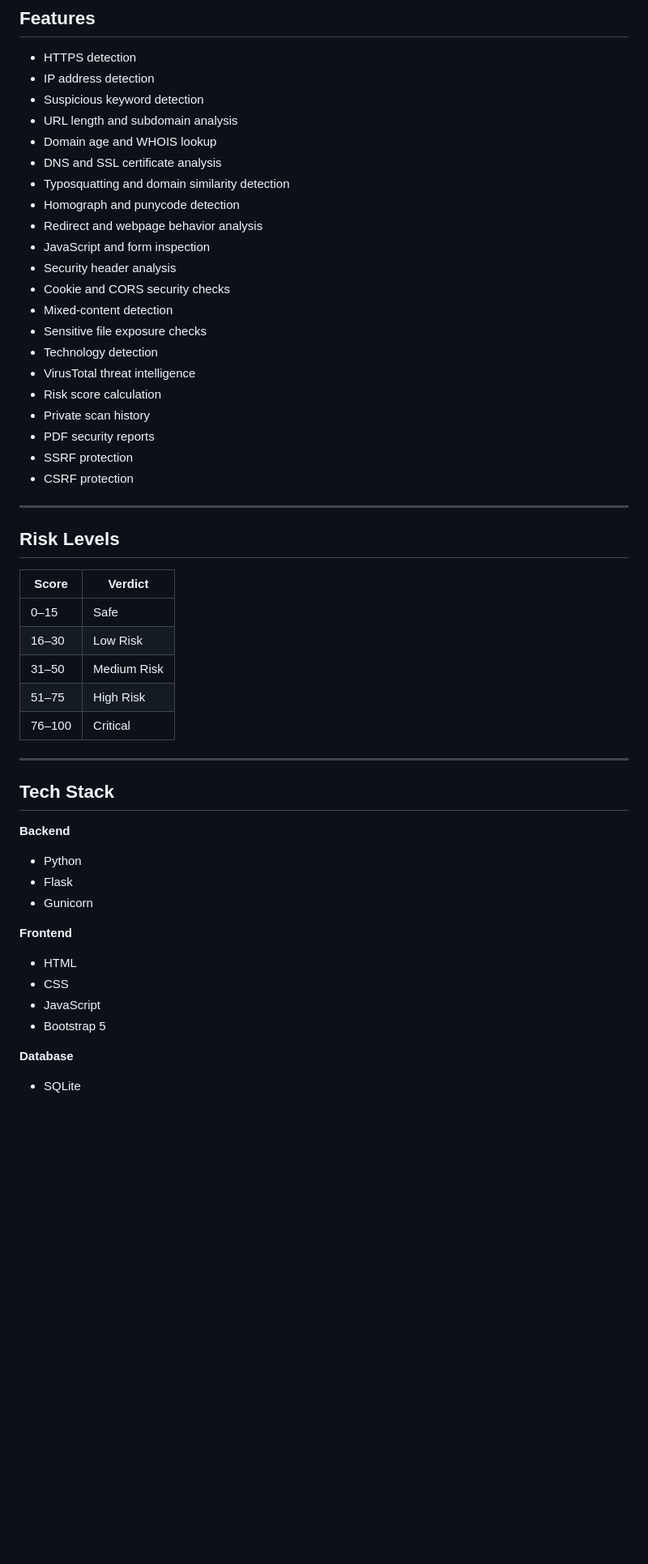
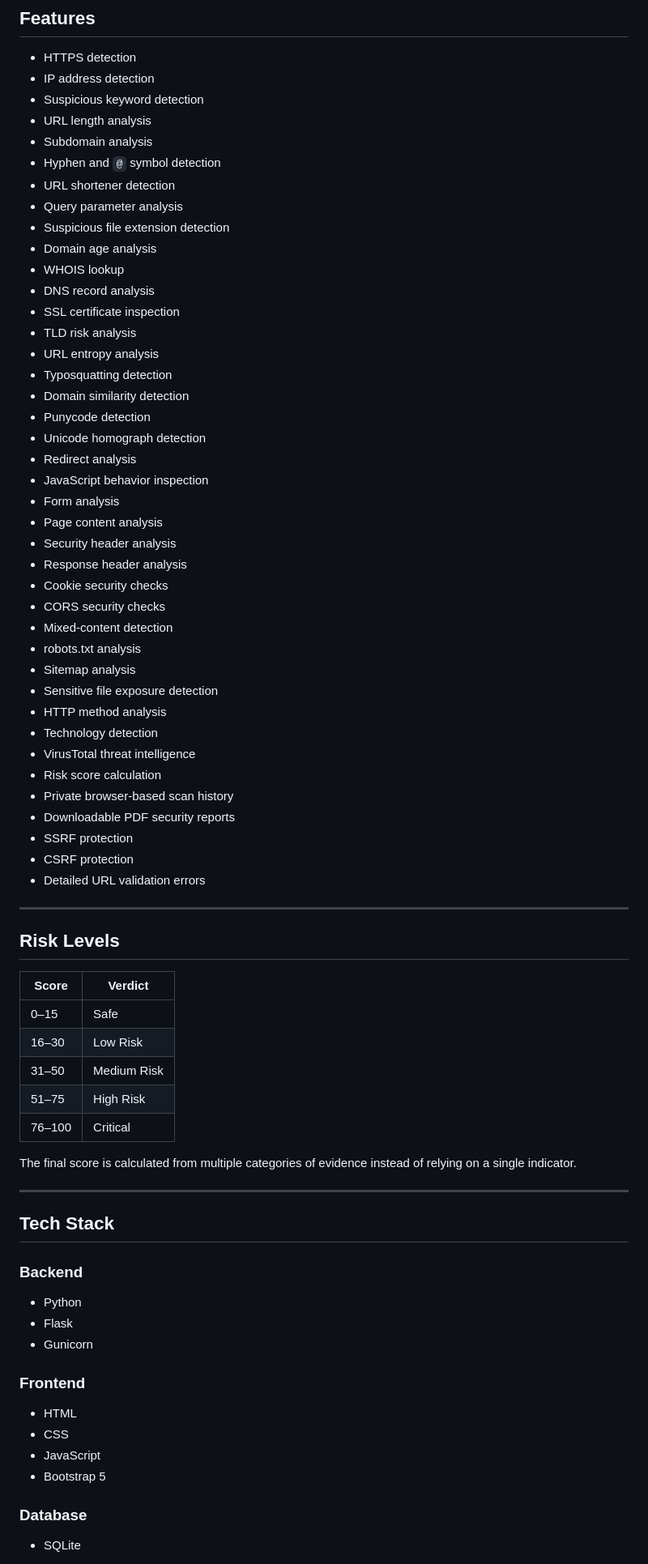
Before and after one commit to abhianitha2007-dotcom/URL-Security-Analyzer, a Markdown page: README.md, the part around one of its changes. Shown at 81% size. GitHub-like rendering; blank space fills up the shorter version.

```diff
--- a/README.md
+++ b/README.md
@@ -17,24 +17,43 @@ https://url-security-analyzer-1oky.onrender.com
 - HTTPS detection
 - IP address detection
 - Suspicious keyword detection
-- URL length and subdomain analysis
-- Domain age and WHOIS lookup
-- DNS and SSL certificate analysis
-- Typosquatting and domain similarity detection
-- Homograph and punycode detection
-- Redirect and webpage behavior analysis
-- JavaScript and form inspection
+- URL length analysis
+- Subdomain analysis
+- Hyphen and `@` symbol detection
+- URL shortener detection
+- Query parameter analysis
+- Suspicious file extension detection
+- Domain age analysis
+- WHOIS lookup
+- DNS record analysis
+- SSL certificate inspection
+- TLD risk analysis
+- URL entropy analysis
+- Typosquatting detection
+- Domain similarity detection
+- Punycode detection
+- Unicode homograph detection
+- Redirect analysis
+- JavaScript behavior inspection
+- Form analysis
+- Page content analysis
 - Security header analysis
-- Cookie and CORS security checks
+- Response header analysis
+- Cookie security checks
+- CORS security checks
 - Mixed-content detection
-- Sensitive file exposure checks
+- robots.txt analysis
+- Sitemap analysis
+- Sensitive file exposure detection
+- HTTP method analysis
 - Technology detection
 - VirusTotal threat intelligence
 - Risk score calculation
-- Private scan history
-- PDF security reports
+- Private browser-based scan history
+- Downloadable PDF security reports
 - SSRF protection
 - CSRF protection
+- Detailed URL validation errors
 
 ---
 
@@ -48,21 +67,26 @@ https://url-security-analyzer-1oky.onrender.com
 | 51–75 | High Risk |
 | 76–100 | Critical |
 
+The final score is calculated from multiple categories of evidence instead of relying on a single indicator.
+
 ---
 
 ## Tech Stack
 
-**Backend**
+### Backend
+
 - Python
 - Flask
 - Gunicorn
 
-**Frontend**
+### Frontend
+
 - HTML
 - CSS
 - JavaScript
 - Bootstrap 5
 
-**Database**
+### Database
+
 - SQLite
 
```
Also changed, not shown: other parts of README.md (+73 -8 lines).
